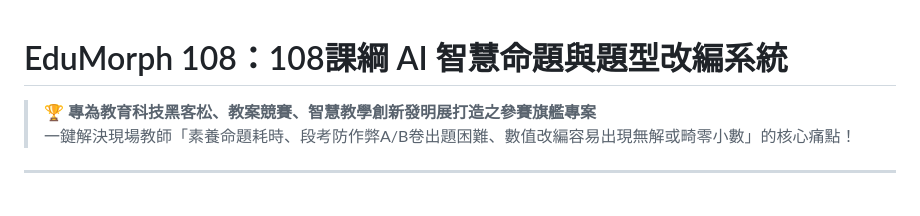
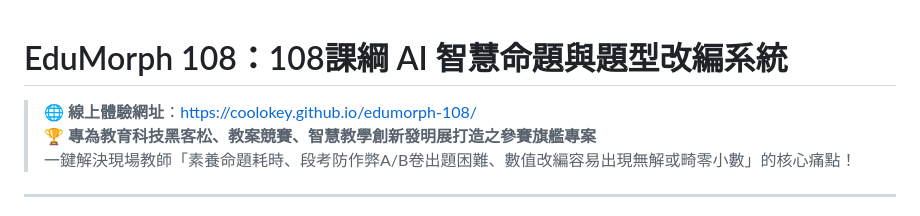
Before and after one commit to coolokey/edumorph-108, a Markdown page: README.md, the part around the change. Drawn GitHub-style.

Commit message:
docs: 增加 GitHub Pages 線上展示網址

```diff
--- a/README.md
+++ b/README.md
@@ -1,5 +1,6 @@
 # EduMorph 108：108課綱 AI 智慧命題與題型改編系統
 
+> 🌐 **線上體驗網址**：[https://coolokey.github.io/edumorph-108/](https://coolokey.github.io/edumorph-108/)
 > 🏆 **專為教育科技黑客松、教案競賽、智慧教學創新發明展打造之參賽旗艦專案**
 > 一鍵解決現場教師「素養命題耗時、段考防作弊A/B卷出題困難、數值改編容易出現無解或畸零小數」的核心痛點！
 
```
